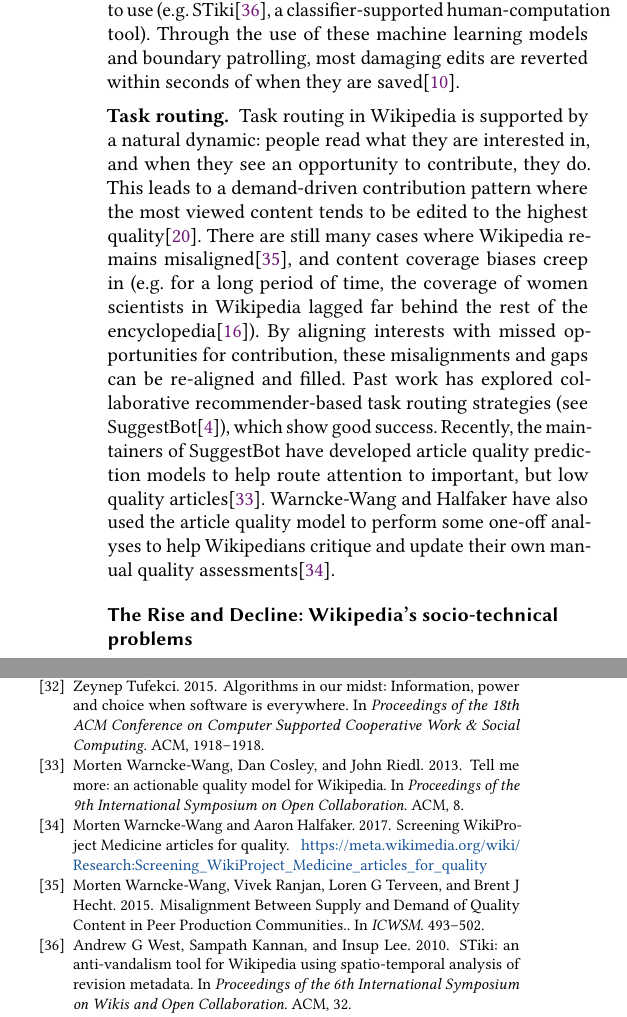
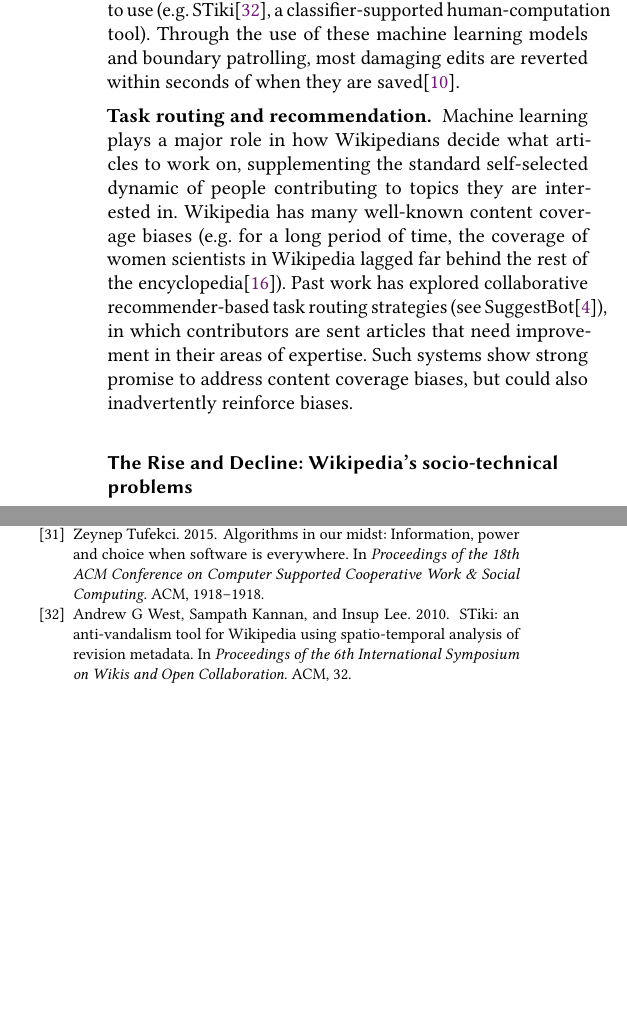
Before and after one commit to halfak/ores-paper, a LaTeX paper (halfaker2018ores.tex, which reads sections/2_related_work.tex): two parts of the columns of pages 3 and 12 of 16, joined at a grey line, cut so that both start at the same text, the shorter picture padded with empty space. Compiled offline with pdfLaTeX.

Commit message:
Updates from ShareLaTeX

```diff
--- a/sections/2_related_work.tex
+++ b/sections/2_related_work.tex
@@ -12,8 +12,8 @@ Open peer production systems, like all user-generated content platforms, have a
 
 As an information overload problem, filtering strategies using machine learning models have been developed to support the work of Wikipedia's patrollers (see \cite{adler2011wikipedia} for an overview).  In some cases, researchers directly integrated their prediction models into specific, purpose-designed tools for Wikipedians to use (e.g. STiki\cite{west2010stiki}, a classifier-supported human-computation tool). Through the use of these machine learning models and boundary patrolling, most damaging edits are reverted within seconds of when they are saved\cite{geiger2013levee}.
 
-\leadin{Task routing}
-Task routing in Wikipedia is supported by a natural dynamic: people read what they are interested in, and when they see an opportunity to contribute, they do.  This leads to a demand-driven contribution pattern where the most viewed content tends to be edited to the highest quality\cite{hill2014consider}.  There are still many cases where Wikipedia remains misaligned\cite{wang2015misalignment}, and content coverage biases creep in (e.g. for a long period of time, the coverage of women scientists in Wikipedia lagged far behind the rest of the encyclopedia\cite{halfaker2017interpolating}).  By aligning interests with missed opportunities for contribution, these misalignments and gaps can be re-aligned and filled.  Past work has explored collaborative recommender-based task routing strategies (see SuggestBot\cite{cosley2007suggestbot}), which show good success.  Recently, the maintainers of SuggestBot have developed article quality prediction models to help route attention to important, but low quality articles\cite{wang2013tell}.  Warncke-Wang and Halfaker have also used the article quality model to perform some one-off analyses to help Wikipedians critique and update their own manual quality assessments\cite{wang2014screening}.
+\leadin{Task routing and recommendation}
+Machine learning plays a major role in how Wikipedians decide what articles to work on, supplementing the standard self-selected dynamic of people contributing to topics they are interested in. Wikipedia has many well-known content coverage biases (e.g. for a long period of time, the coverage of women scientists in Wikipedia lagged far behind the rest of the encyclopedia\cite{halfaker2017interpolating}). Past work has explored collaborative recommender-based task routing strategies (see SuggestBot\cite{cosley2007suggestbot}), in which contributors are sent articles that need improvement in their areas of expertise. Such systems show strong promise to address content coverage biases, but could also inadvertently reinforce biases.
 
 \subsection{The Rise and Decline: Wikipedia's socio-technical problems}
 While Wikipedians have successfully algorithmic quality control support systems to maintain Wikipedia, a line of critical research has studied the unintended consequences of this complex socio-technical system, particularly on newcomer socialization \cite{halfaker2013rise,morgan2013tea,halfaker2014snuggle}.  In summary, Wikipedians struggled with the issues of scaling when the popularity of Wikipedia grew exponentially between 2005 and 2007\cite{halfaker2013rise}.  In response, they developed quality control processes and technologies that prioritized efficiency by using machine prediction models\cite{halfaker2014snuggle} and templated warning messages\cite{halfaker2013rise}.  This transformed newcomer socialization from a primarily human and welcoming activity to one that is more dismissive and impersonal\cite{morgan2013tea} and cause in a steady decline in Wikipedia's editing population.  The efficiency of quality control work and the elimination of damage was considered extremely politically important, while the positive experience of newcomers was less politically important.
```
Also changed, not shown: sections/2_related_work.tex (4 more changed lines).
